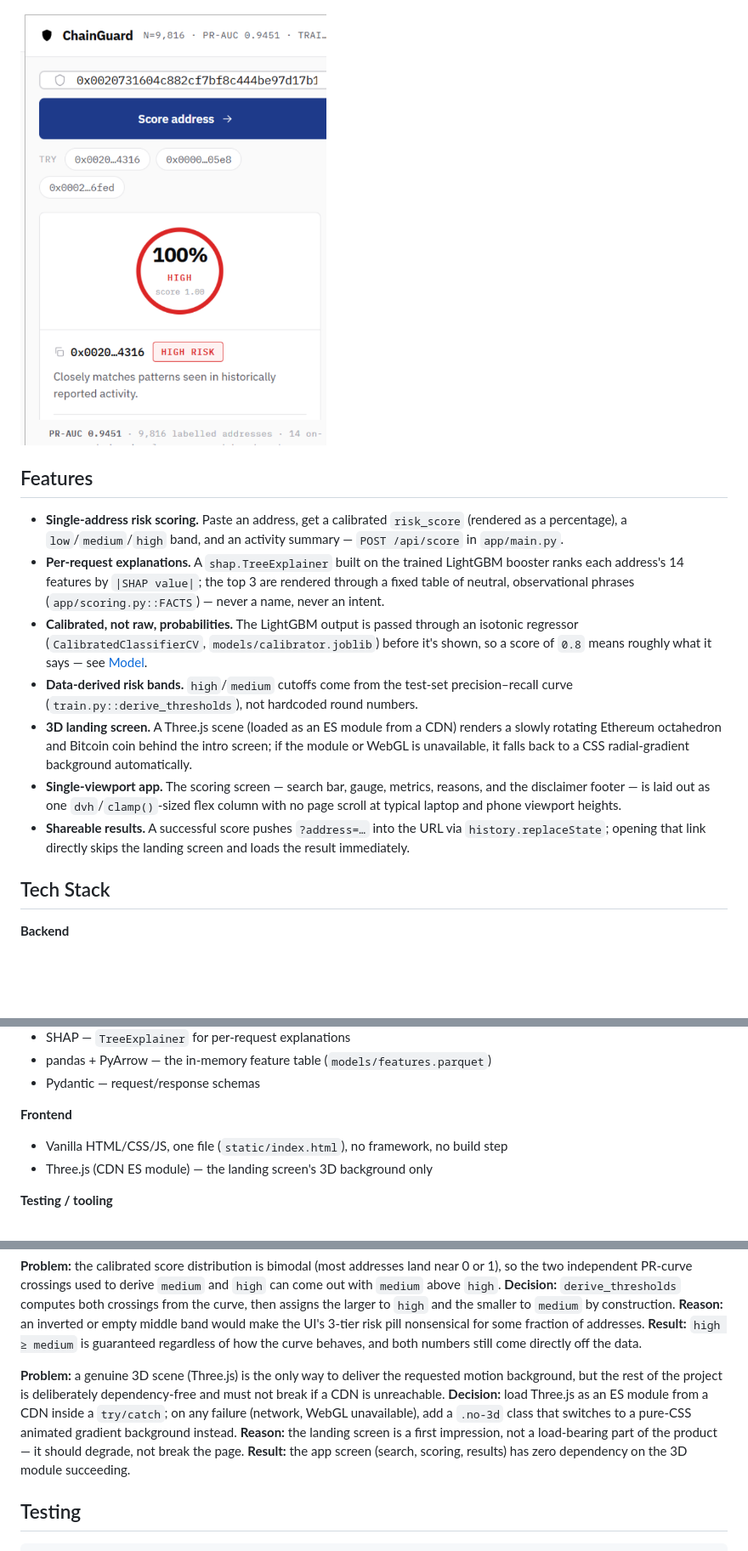
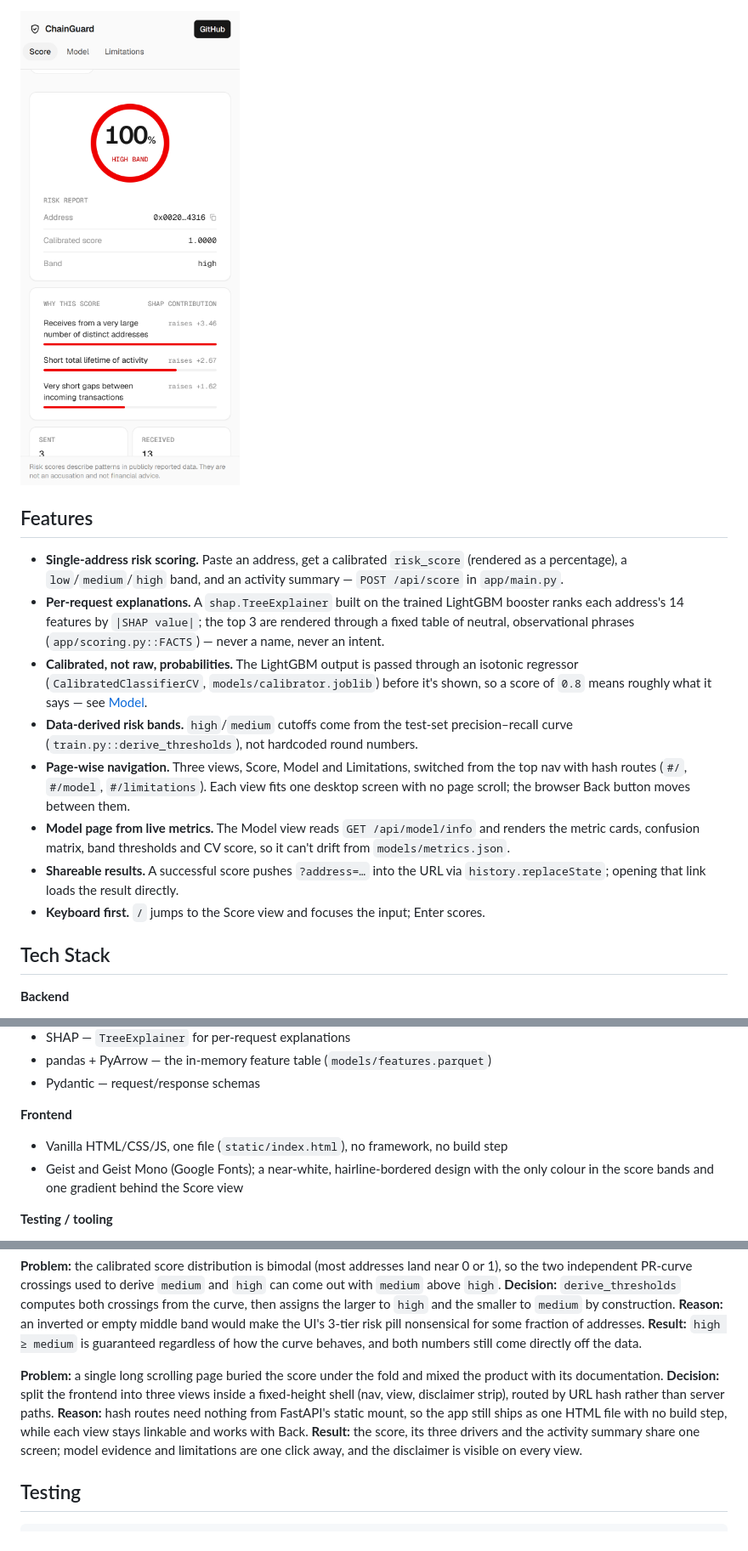
Before and after one commit to rohithprem18/chainguard, a Markdown page: README.md, 3 parts joined by grey strips. Shown at 85% size. GitHub-like rendering; pictures changed too: docs/screenshots/mobile.png; folded sections open; blank space fills up the shorter version.

Commit message:
README: document page-wise UI, refresh Playwright screenshots

```diff
--- a/README.md
+++ b/README.md
@@ -65,9 +69,10 @@ No build step, no database, no cloud dependency beyond the container itself: one
 - **Per-request explanations.** A `shap.TreeExplainer` built on the trained LightGBM booster ranks each address's 14 features by `|SHAP value|`; the top 3 are rendered through a fixed table of neutral, observational phrases (`app/scoring.py::FACTS`) — never a name, never an intent.
 - **Calibrated, not raw, probabilities.** The LightGBM output is passed through an isotonic regressor (`CalibratedClassifierCV`, `models/calibrator.joblib`) before it's shown, so a score of `0.8` means roughly what it says — see [Model](#model).
 - **Data-derived risk bands.** `high`/`medium` cutoffs come from the test-set precision–recall curve (`train.py::derive_thresholds`), not hardcoded round numbers.
-- **3D landing screen.** A Three.js scene (loaded as an ES module from a CDN) renders a slowly rotating Ethereum octahedron and Bitcoin coin behind the intro screen; if the module or WebGL is unavailable, it falls back to a CSS radial-gradient background automatically.
-- **Single-viewport app.** The scoring screen — search bar, gauge, metrics, reasons, and the disclaimer footer — is laid out as one `dvh`/`clamp()`-sized flex column with no page scroll at typical laptop and phone viewport heights.
-- **Shareable results.** A successful score pushes `?address=…` into the URL via `history.replaceState`; opening that link directly skips the landing screen and loads the result immediately.
+- **Page-wise navigation.** Three views, Score, Model and Limitations, switched from the top nav with hash routes (`#/`, `#/model`, `#/limitations`). Each view fits one desktop screen with no page scroll; the browser Back button moves between them.
+- **Model page from live metrics.** The Model view reads `GET /api/model/info` and renders the metric cards, confusion matrix, band thresholds and CV score, so it can't drift from `models/metrics.json`.
+- **Shareable results.** A successful score pushes `?address=…` into the URL via `history.replaceState`; opening that link loads the result directly.
+- **Keyboard first.** `/` jumps to the Score view and focuses the input; Enter scores.
 
 ## Tech Stack
 
@@ -81,7 +86,7 @@ No build step, no database, no cloud dependency beyond the container itself: one
 
 **Frontend**
 - Vanilla HTML/CSS/JS, one file (`static/index.html`), no framework, no build step
-- Three.js (CDN ES module) — the landing screen's 3D background only
+- Geist and Geist Mono (Google Fonts); a near-white, hairline-bordered design with the only colour in the score bands and one gradient behind the Score view
 
 **Testing / tooling**
 - pytest + httpx (`TestClient`) — `tests/test_api.py`
@@ -321,10 +326,10 @@ There is no authentication and no user accounts — the API is public and read-o
 **Reason:** an inverted or empty middle band would make the UI's 3-tier risk pill nonsensical for some fraction of addresses.
 **Result:** `high ≥ medium` is guaranteed regardless of how the curve behaves, and both numbers still come directly off the data.
 
-**Problem:** a genuine 3D scene (Three.js) is the only way to deliver the requested motion background, but the rest of the project is deliberately dependency-free and must not break if a CDN is unreachable.
-**Decision:** load Three.js as an ES module from a CDN inside a `try/catch`; on any failure (network, WebGL unavailable), add a `.no-3d` class that switches to a pure-CSS animated gradient background instead.
-**Reason:** the landing screen is a first impression, not a load-bearing part of the product — it should degrade, not break the page.
-**Result:** the app screen (search, scoring, results) has zero dependency on the 3D module succeeding.
+**Problem:** a single long scrolling page buried the score under the fold and mixed the product with its documentation.
+**Decision:** split the frontend into three views inside a fixed-height shell (nav, view, disclaimer strip), routed by URL hash rather than server paths.
+**Reason:** hash routes need nothing from FastAPI's static mount, so the app still ships as one HTML file with no build step, while each view stays linkable and works with Back.
+**Result:** the score, its three drivers and the activity summary share one screen; model evidence and limitations are one click away, and the disclaimer is visible on every view.
 
 ## Testing
 
```
Also changed, not shown: other parts of README.md (+14 -10 lines), docs/screenshots/idle.png, docs/screenshots/landing.png (deleted), docs/screenshots/limitations.png (added), docs/screenshots/model.png (added), docs/screenshots/result.png.
